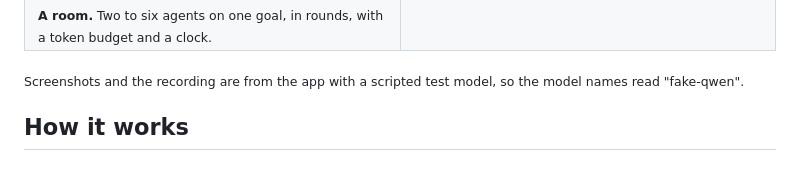
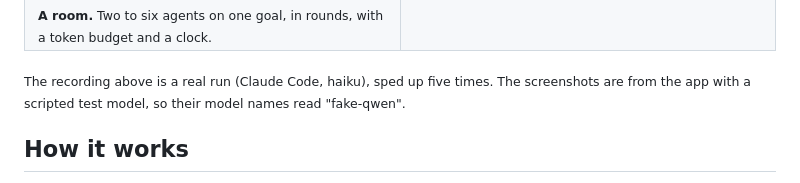
Before and after one commit to flyingriverhorse/Koloni, a Markdown page: README.md, the part around one of its changes. GitHub-like rendering.

```diff
--- a/README.md
+++ b/README.md
@@ -44,7 +44,7 @@ expect rough edges and read [Known limits](docs/reference/known-limits.md).
 </tr>
 </table>
 
-<sub>Screenshots and the recording are from the app with a scripted test model, so the model names read "fake-qwen".</sub>
+<sub>The recording above is a real run (Claude Code, haiku), sped up five times. The screenshots are from the app with a scripted test model, so their model names read "fake-qwen".</sub>
 
 ## How it works
 
```
Also changed, not shown: other parts of README.md (+2 -2 lines), pages/assets/real-run.jpg (added), pages/assets/tour.jpg (deleted), 5 other files.
